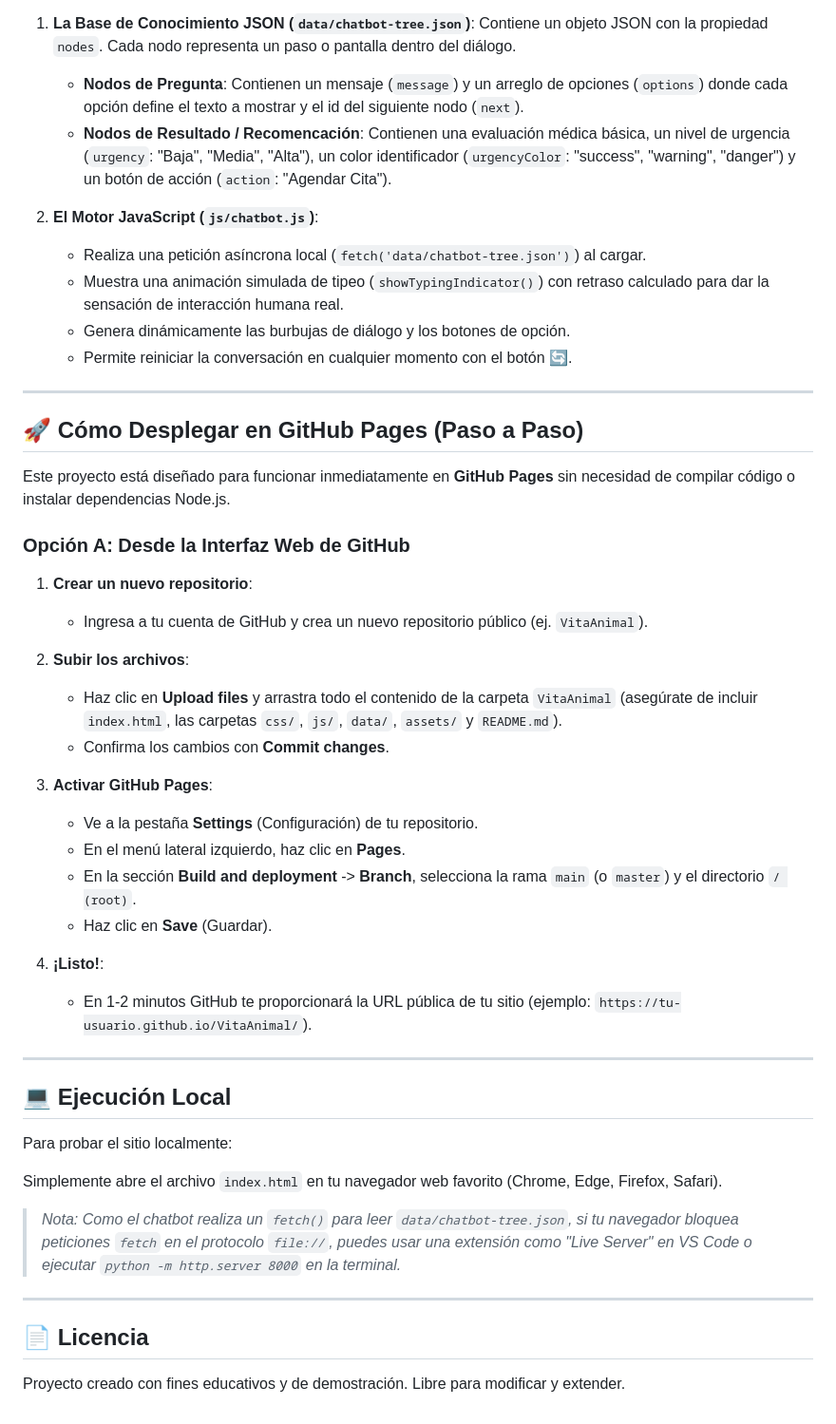
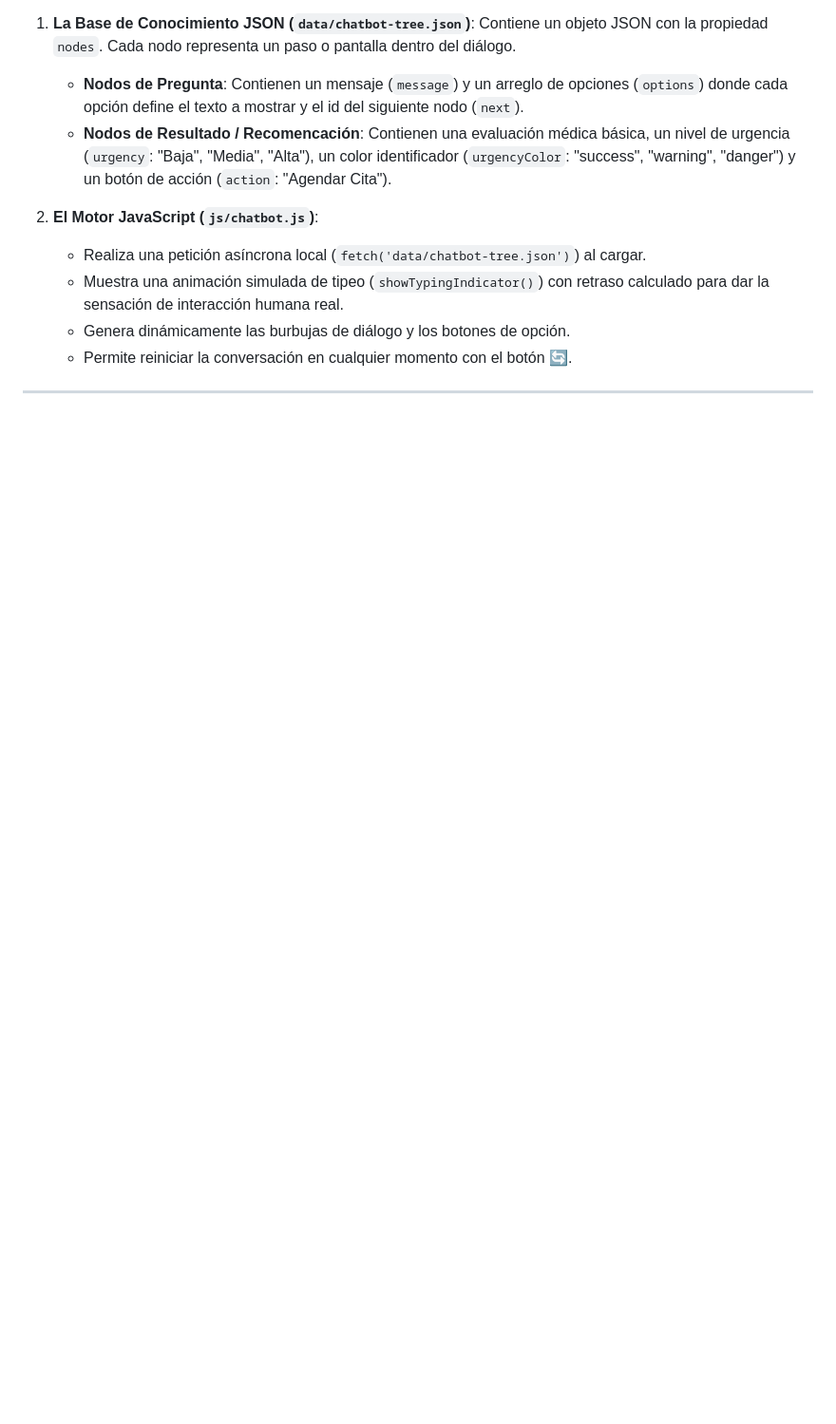
Before and after one commit to patitoJuan23/VitaAnimal, a Markdown page: README.md, the part around the change. Shown at 95% size. Drawn GitHub-style; blank space fills up the shorter version.

Commit message:
Remove GitHub Pages and local execution instructions
Removed deployment instructions for GitHub Pages and local execution details from the README.

```diff
--- a/README.md
+++ b/README.md
@@ -72,41 +72,3 @@ Toda la lógica del asistente virtual se compone de dos elementos fundamentales:
    - Permite reiniciar la conversación en cualquier momento con el botón 🔄.
 
 ---
-
-## 🚀 Cómo Desplegar en GitHub Pages (Paso a Paso)
-
-Este proyecto está diseñado para funcionar inmediatamente en **GitHub Pages** sin necesidad de compilar código o instalar dependencias Node.js.
-
-### Opción A: Desde la Interfaz Web de GitHub
-
-1. **Crear un nuevo repositorio**:
-   - Ingresa a tu cuenta de GitHub y crea un nuevo repositorio público (ej. `VitaAnimal`).
-
-2. **Subir los archivos**:
-   - Haz clic en **Upload files** y arrastra todo el contenido de la carpeta `VitaAnimal` (asegúrate de incluir `index.html`, las carpetas `css/`, `js/`, `data/`, `assets/` y `README.md`).
-   - Confirma los cambios con **Commit changes**.
-
-3. **Activar GitHub Pages**:
-   - Ve a la pestaña **Settings** (Configuración) de tu repositorio.
-   - En el menú lateral izquierdo, haz clic en **Pages**.
-   - En la sección **Build and deployment** -> **Branch**, selecciona la rama `main` (o `master`) y el directorio `/ (root)`.
-   - Haz clic en **Save** (Guardar).
-
-4. **¡Listo!**:
-   - En 1-2 minutos GitHub te proporcionará la URL pública de tu sitio (ejemplo: `https://tu-usuario.github.io/VitaAnimal/`).
-
----
-
-## 💻 Ejecución Local
-
-Para probar el sitio localmente:
-
-Simplemente abre el archivo `index.html` en tu navegador web favorito (Chrome, Edge, Firefox, Safari).
-
-> *Nota: Como el chatbot realiza un `fetch()` para leer `data/chatbot-tree.json`, si tu navegador bloquea peticiones `fetch` en el protocolo `file://`, puedes usar una extensión como "Live Server" en VS Code o ejecutar `python -m http.server 8000` en la terminal.*
-
----
-
-## 📄 Licencia
-
-Proyecto creado con fines educativos y de demostración. Libre para modificar y extender.
```
